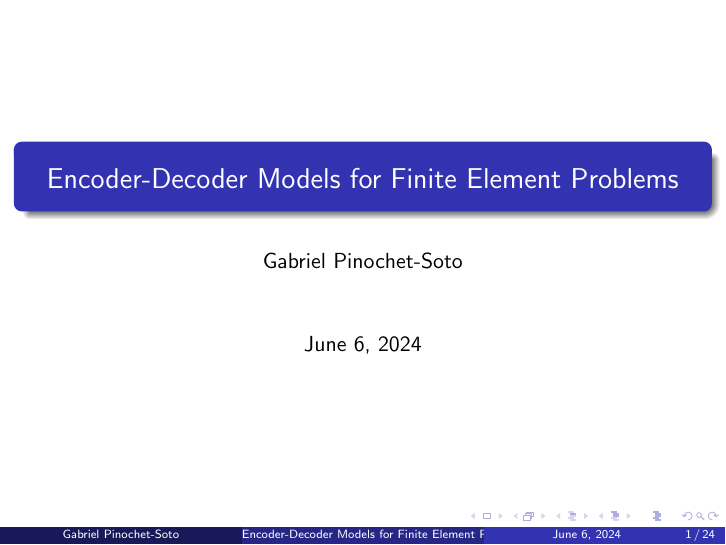
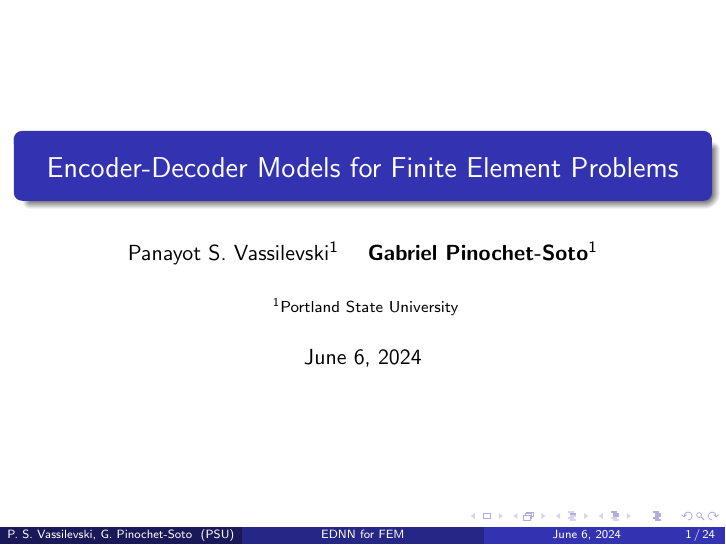
Before and after one commit to homeomorfismo/encoder-decoder, LaTeX slides (beamer/beamer.tex): page 1 of 42. Compiled offline with pdfLaTeX.

Commit message:
Update some details about authors

```diff
--- a/beamer/beamer.tex
+++ b/beamer/beamer.tex
@@ -67,8 +67,15 @@
 \newcommand{\compressionfactor}{\alpha}
 \usetheme{Madrid}
 
-\title{Encoder-Decoder Models for Finite Element Problems}
-\author{Gabriel Pinochet-Soto}
+\title[EDNN for FEM]{Encoder-Decoder Models for Finite Element Problems}
+% \author{Gabriel Pinochet-Soto}
+\author[P. S. Vassilevski, G. Pinochet-Soto]{%
+    Panayot S. Vassilevski\inst{1} \and
+    \textbf{Gabriel Pinochet-Soto}\inst{1}
+}
+\institute[PSU]{
+    \inst{1} Portland State University
+}
 \date{\today}
 
 \begin{document}
```
